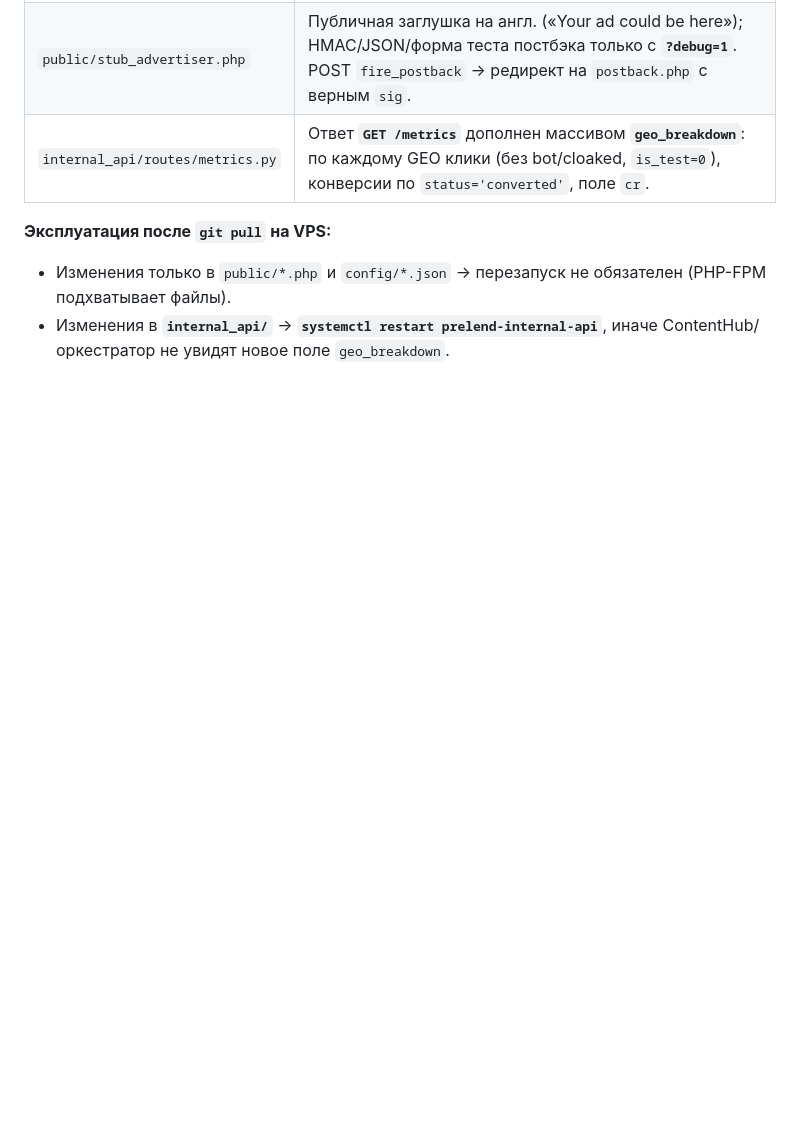
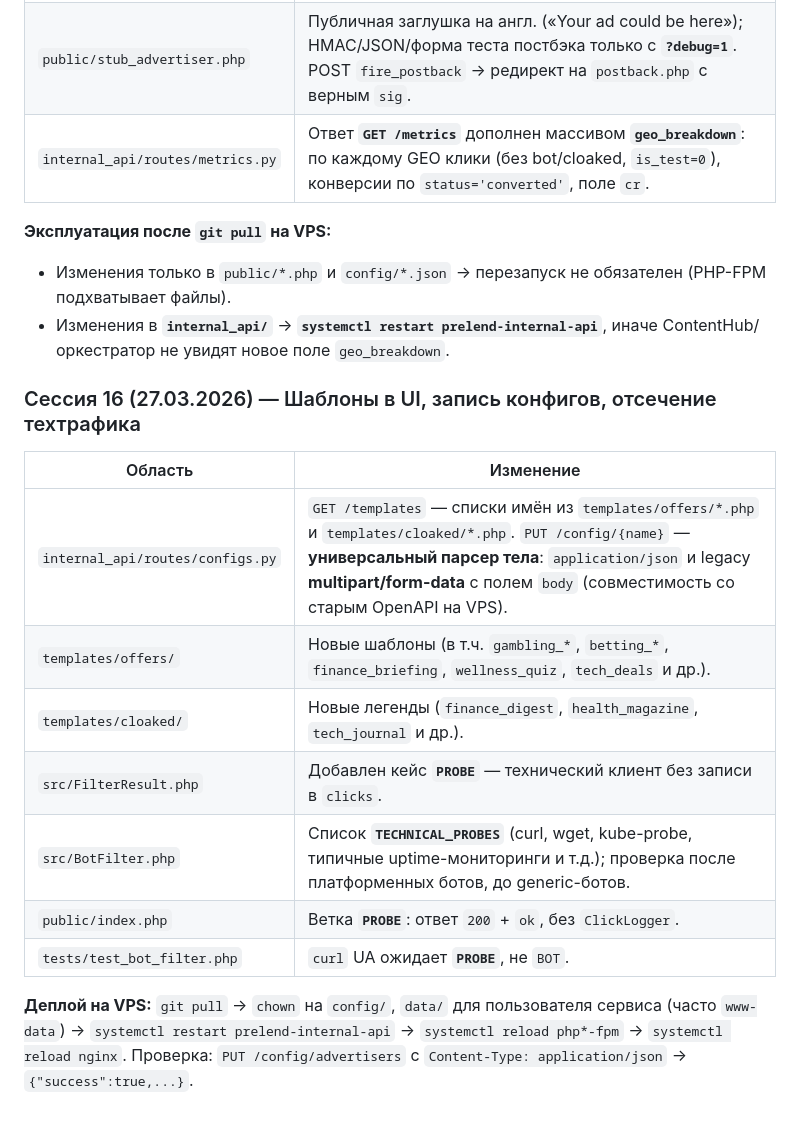
Before and after one commit to NomelLime/PreLend, a Markdown page: status.md, the part around the change. Rendered like a GitHub page; blank space fills up the shorter version.

```diff
--- a/status.md
+++ b/status.md
@@ -321,3 +321,17 @@ curl -i -H "X-API-Key: <REAL_KEY>" http://127.0.0.1:9090/agents
 **Эксплуатация после `git pull` на VPS:**
 - Изменения только в `public/*.php` и `config/*.json` → перезапуск не обязателен (PHP-FPM подхватывает файлы).
 - Изменения в **`internal_api/`** → **`systemctl restart prelend-internal-api`**, иначе ContentHub/оркестратор не увидят новое поле `geo_breakdown`.
+
+### Сессия 16 (27.03.2026) — Шаблоны в UI, запись конфигов, отсечение техтрафика
+
+| Область | Изменение |
+|---------|-----------|
+| `internal_api/routes/configs.py` | `GET /templates` — списки имён из `templates/offers/*.php` и `templates/cloaked/*.php`. `PUT /config/{name}` — **универсальный парсер тела**: `application/json` и legacy **multipart/form-data** с полем `body` (совместимость со старым OpenAPI на VPS). |
+| `templates/offers/` | Новые шаблоны (в т.ч. `gambling_*`, `betting_*`, `finance_briefing`, `wellness_quiz`, `tech_deals` и др.). |
+| `templates/cloaked/` | Новые легенды (`finance_digest`, `health_magazine`, `tech_journal` и др.). |
+| `src/FilterResult.php` | Добавлен кейс **`PROBE`** — технический клиент без записи в `clicks`. |
+| `src/BotFilter.php` | Список **`TECHNICAL_PROBES`** (curl, wget, kube-probe, типичные uptime-мониторинги и т.д.); проверка после платформенных ботов, до generic-ботов. |
+| `public/index.php` | Ветка **`PROBE`**: ответ `200` + `ok`, без `ClickLogger`. |
+| `tests/test_bot_filter.php` | `curl` UA ожидает **`PROBE`**, не `BOT`. |
+
+**Деплой на VPS:** `git pull` → `chown` на `config/`, `data/` для пользователя сервиса (часто `www-data`) → `systemctl restart prelend-internal-api` → `systemctl reload php*-fpm` → `systemctl reload nginx`. Проверка: `PUT /config/advertisers` с `Content-Type: application/json` → `{"success":true,...}`.
```
